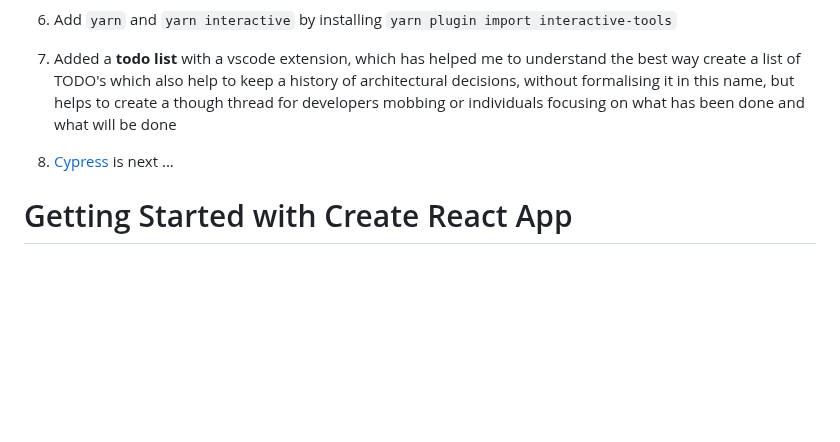
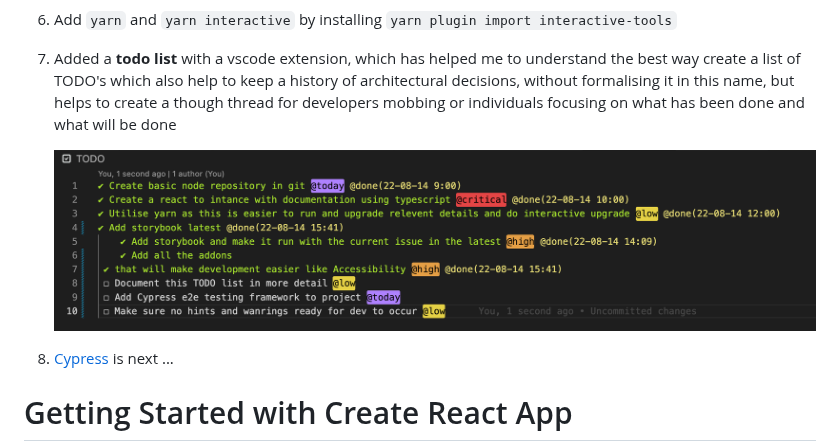
Before and after one commit to vfarah-if/react-code-exercise, a Markdown page: README.md, the part around the change. Drawn GitHub-style; pictures changed too: readme-images/todo.png (added); blank space fills up the shorter version.

Commit message:
Document todo fully

```diff
--- a/README.md
+++ b/README.md
@@ -72,6 +72,8 @@ For the purpose of "best" practises, I will write down all the things I have inc
 
 7. Added a **todo list** with a vscode extension, which has helped me to understand the best way create a list of TODO's which also help to keep a history of architectural decisions, without formalising it in this name, but helps to create a though thread for developers mobbing or individuals focusing on what has been done and what will be done
 
+   ![image-20220814154257058](./readme-images/todo.png)
+
 8. [Cypress](https://docs.cypress.io/guides/getting-started/installing-cypress) is next ...
 
 # Getting Started with Create React App
```
Also changed, not shown: 1 other file.
